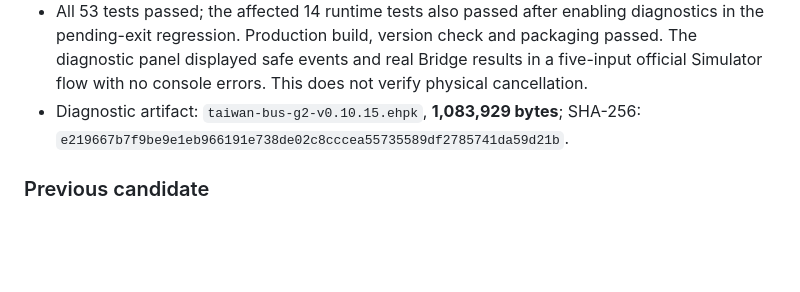
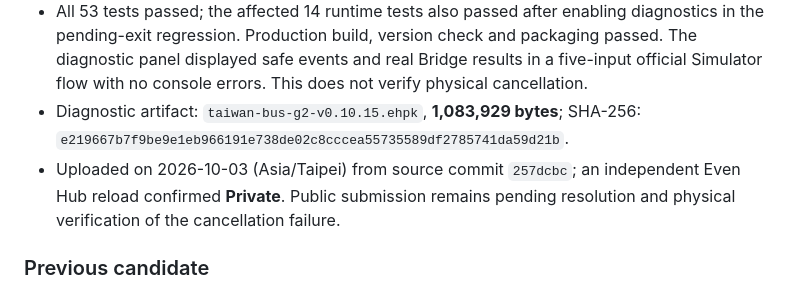
Before and after one commit to jamie950315/G2BusTracker, a Markdown page: README_EN.md, the part around the change. GitHub-like rendering; blank space fills up the shorter version.

Commit message:
Record verified private input diagnostic build upload

```diff
--- a/README_EN.md
+++ b/README_EN.md
@@ -151,6 +151,7 @@ Version `0.10.15` is a Private diagnostic build, not a verified cancellation fix
 - The local phone panel retains only the latest 64 operational entries: event codes, numeric container/selection fields, active/disposed state, page lifecycle and Bridge dispatch/results. It records no raw payloads, identifiers, coordinates or content, and sends no diagnostic data over the network. Its independent SDK listener continues observing after the main handler unsubscribes.
 - All 53 tests passed; the affected 14 runtime tests also passed after enabling diagnostics in the pending-exit regression. Production build, version check and packaging passed. The diagnostic panel displayed safe events and real Bridge results in a five-input official Simulator flow with no console errors. This does not verify physical cancellation.
 - Diagnostic artifact: `taiwan-bus-g2-v0.10.15.ehpk`, **1,083,929 bytes**; SHA-256: `e219667b7f9be9e1eb966191e738de02c8cccea55735589df2785741da59d21b`.
+- Uploaded on 2026-10-03 (Asia/Taipei) from source commit `257dcbc`; an independent Even Hub reload confirmed **Private**. Public submission remains pending resolution and physical verification of the cancellation failure.
 
 ### Previous candidate
 
```
Also changed, not shown: AGENTS.md (+1 -0 lines), README.md (+1 -0 lines).
